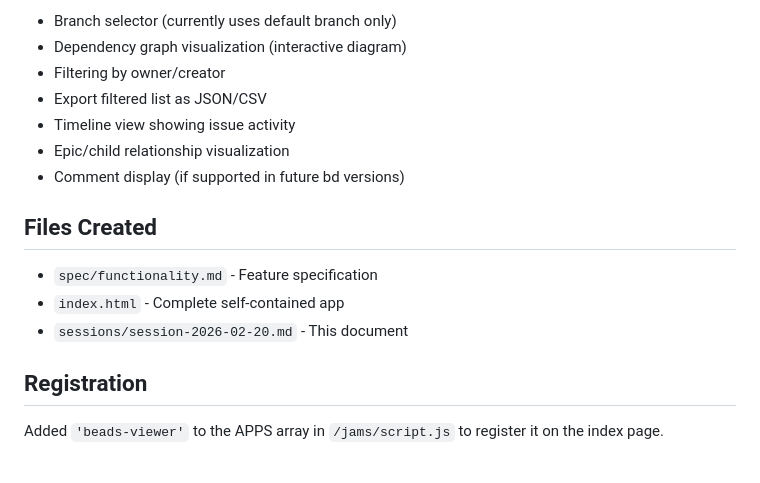
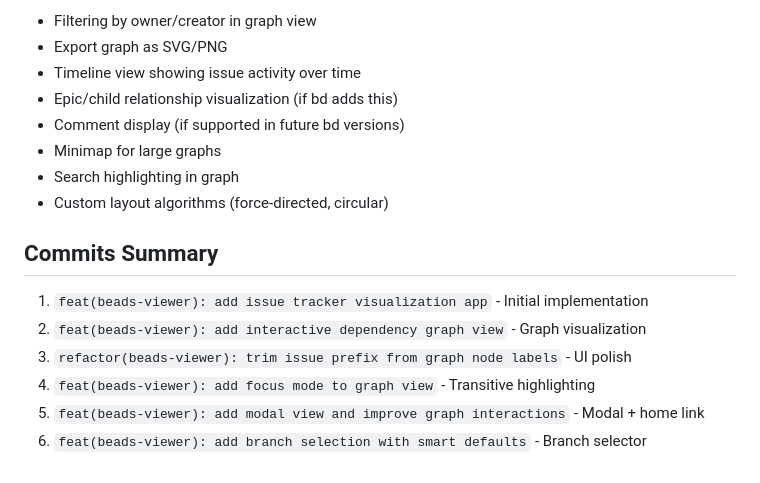
Before and after one commit to charly-vibes/jams, a Markdown page: beads-viewer/sessions/session-2026-02-20.md, the part around one of its changes. Drawn GitHub-style.

```diff
--- a/beads-viewer/sessions/session-2026-02-20.md
+++ b/beads-viewer/sessions/session-2026-02-20.md
@@ -119,18 +253,18 @@ Potential additions (not implemented):
 
-- Branch selector (currently uses default branch only)
-- Dependency graph visualization (interactive diagram)
-- Filtering by owner/creator
-- Export filtered list as JSON/CSV
-- Timeline view showing issue activity
-- Epic/child relationship visualization
+- Filtering by owner/creator in graph view
+- Export graph as SVG/PNG
+- Timeline view showing issue activity over time
+- Epic/child relationship visualization (if bd adds this)
 - Comment display (if supported in future bd versions)
+- Minimap for large graphs
+- Search highlighting in graph
+- Custom layout algorithms (force-directed, circular)
 
-## Files Created
+## Commits Summary
 
-- `spec/functionality.md` - Feature specification
-- `index.html` - Complete self-contained app
-- `sessions/session-2026-02-20.md` - This document
-
-## Registration
-
-Added `'beads-viewer'` to the APPS array in `/jams/script.js` to register it on the index page.
+1. `feat(beads-viewer): add issue tracker visualization app` - Initial implementation
+2. `feat(beads-viewer): add interactive dependency graph view` - Graph visualization
+3. `refactor(beads-viewer): trim issue prefix from graph node labels` - UI polish
+4. `feat(beads-viewer): add focus mode to graph view` - Transitive highlighting
+5. `feat(beads-viewer): add modal view and improve graph interactions` - Modal + home link
+6. `feat(beads-viewer): add branch selection with smart defaults` - Branch selector
```
Also changed, not shown: other parts of beads-viewer/sessions/session-2026-02-20.md (+135 -1 lines).
